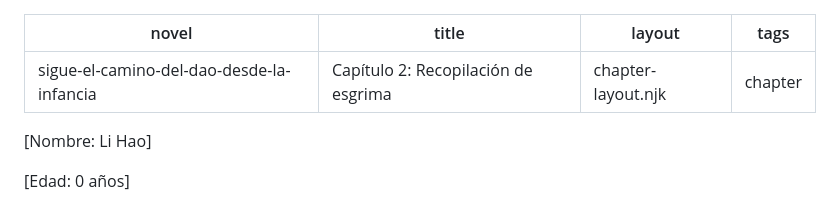
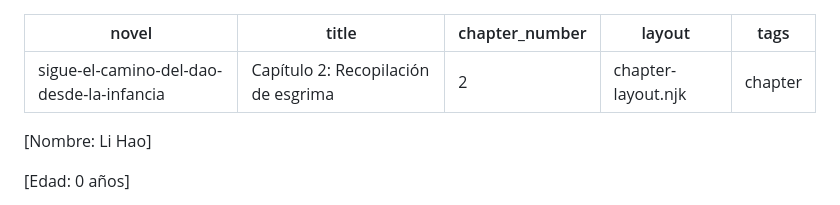
Before and after one commit to Pech68/mi-novela-web, a Markdown page: capitulos/capítulo-2-recopilación-de-esgrima.md, the part around the change. Rendered like a GitHub page.

Commit message:
Update Capítulos “capítulo-2-recopilación-de-esgrima”

```diff
--- a/capitulos/capítulo-2-recopilación-de-esgrima.md
+++ b/capitulos/capítulo-2-recopilación-de-esgrima.md
@@ -1,6 +1,7 @@
 ---
 novel: sigue-el-camino-del-dao-desde-la-infancia
 title: "Capítulo 2: Recopilación de esgrima"
+chapter_number: 2
 layout: chapter-layout.njk
 tags: chapter
 ---
```
